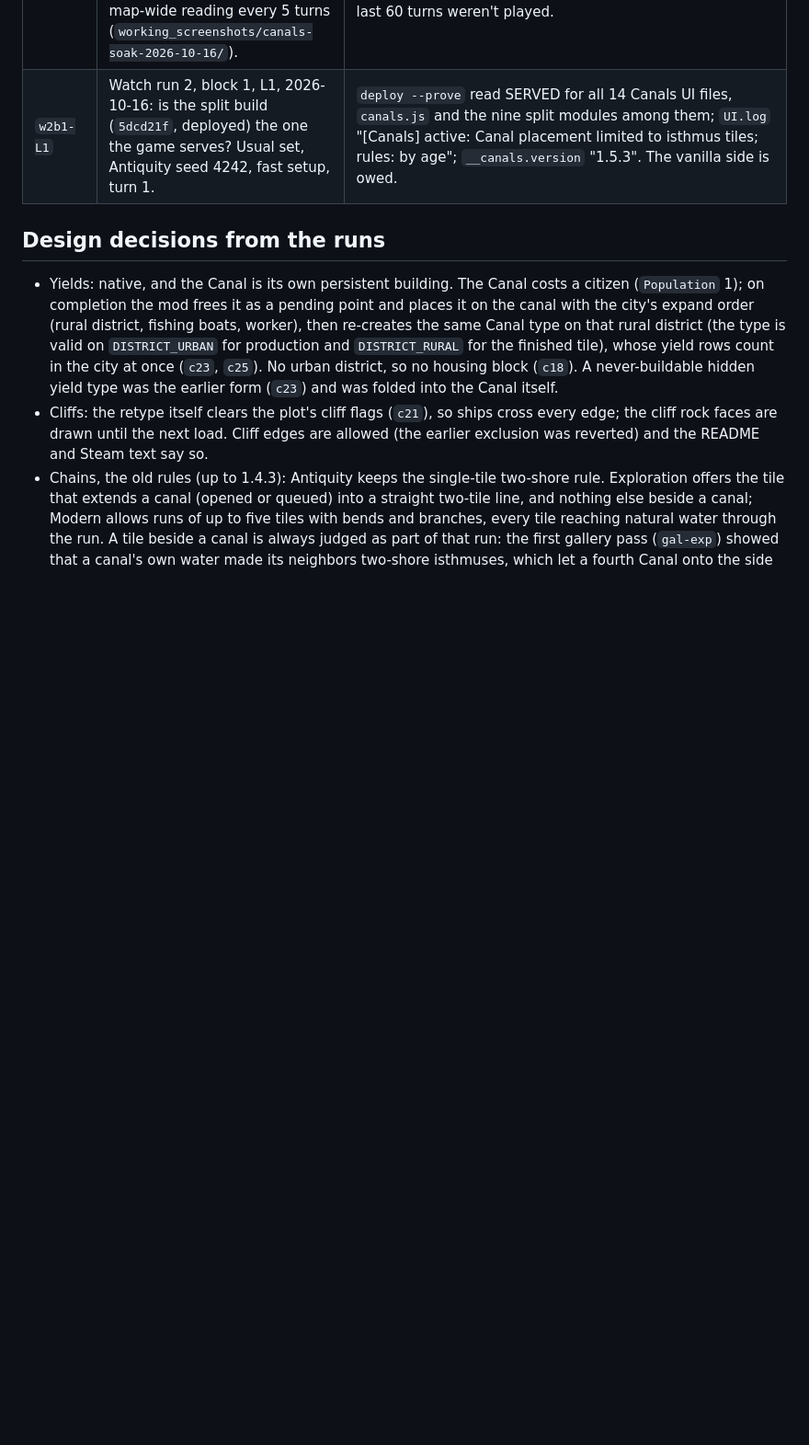
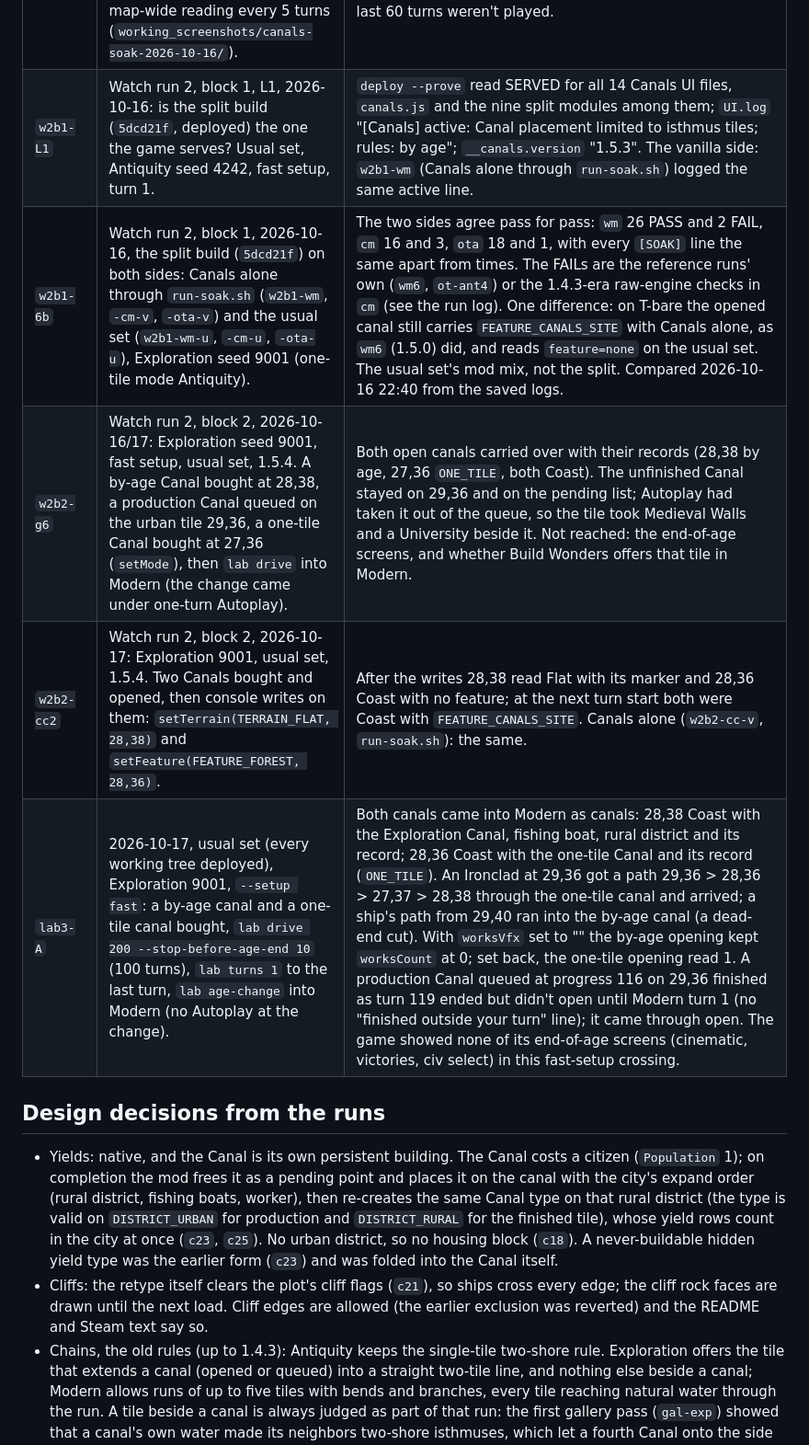
Before and after one commit to tmtmiller1/civilizationvii_canals, a Markdown page: docs/verification-runs.md, the part around one of its changes. Shown at 92% size. GitHub-like rendering; blank space fills up the shorter version.

```diff
--- a/docs/verification-runs.md
+++ b/docs/verification-runs.md
@@ -179,7 +179,11 @@ How it works has the current steps.
 | `ow-s12d` | Overnight 2026-10-16 soak: the installed copy, usual set, Antiquity seed 4242, an Antiquity Canal bought at 66,13 on turn 1, then one-turn Autoplay (the local civ AI-played) through the age's end at turn 130 into Exploration. | Sites in Antiquity: `aiSites()` 0 or 1 across 130 turns ("site marked for AI 1 at 8,36 (saves 23)", later 8,39); no AI Canal. The AI playing the local civ put a Jinja (sea) on the canal tile. The age change under Autoplay: at Exploration turn 1 the tile read Flat with the Canal and the Jinja, by turn 4 Coast again, owner unchanged; a Cog placed at 66,15 pathed 66,15 > 66,14 > 66,13 in one turn and moved into the canal. So an open canal carries over and a ship paths into it after, watched under one-turn Autoplay rather than through the end-of-age screens; the one-tile mode wasn't tried. Exploration then had 2 AI sites by turn 4 |
 | `ow-s12d-exp` | The same game as `ow-s12d` carried on: Exploration 1-~140, the transition, Modern to game turn 266, one-turn Autoplay. | Exploration: the canal stayed Coast, AI sites 1 to 3, no AI canal. Modern: the canal came over as `BUILDING_CANAL_MODERN`, Coast through turn 81. At about Modern turn 88, where the age's progress then stayed (88 of 140, the age over, play going on), the mod logged "the age is over: 1 canal tile(s) to land ahead of the save", and the tile stayed Flat land on its rural district for the rest of the game (still Flat at 266); a Mortar stood on it at turn 121. S12c's Modern progress stopped the same way at 116. Finding, not judged: after the last age ends, canals stay land in the turns played on. AI sites up to 5 in Modern, no AI canal; AIs 1, 2 and 3 queued Modern Dams from turn 221 |
 | `s13` | 2026-10-16 soak on the build with the Ageless and plain-building fixes (`d3f2712`, deployed to `Mods/canals` and proven served), usual set, Antiquity seed 4242 (Heian-Kyo), Engineering researched by turn 10, an Antiquity Canal bought at 66,13 on turn 10, then 135 turns of one-turn Autoplay (Antiquity to its end at turn 80, Exploration 1-67), a map-wide reading every 5 turns (`working_screenshots/canals-soak-2026-10-16/`). | No crash, no crash report, no error from a Canals file in 11,628 log lines. The purchase landed on the rural district and opened in 1 s with the fishing boat, 1,200 gold once. The canal stayed Coast and the player's through Antiquity; the AI playing the local civ put a Jinja (sea) on it, as in `ow-s12d`. At Exploration turn 1 the tile read Flat with its Canal and Jinja, Coast again by turn 7 and through turn 67. AI sites: none marked in Antiquity until turn 80, then 1 to 4 in Exploration; no AI queued or built a Canal. Antiquity ran short (progress 25 to 70 between turns 25 and 30), so its last 60 turns weren't played. |
-| `w2b1-L1` | Watch run 2, block 1, L1, 2026-10-16: is the split build (`5dcd21f`, deployed) the one the game serves? Usual set, Antiquity seed 4242, fast setup, turn 1. | `deploy --prove` read SERVED for all 14 Canals UI files, `canals.js` and the nine split modules among them; `UI.log` "[Canals] active: Canal placement limited to isthmus tiles; rules: by age"; `__canals.version` "1.5.3". The vanilla side is owed. |
+| `w2b1-L1` | Watch run 2, block 1, L1, 2026-10-16: is the split build (`5dcd21f`, deployed) the one the game serves? Usual set, Antiquity seed 4242, fast setup, turn 1. | `deploy --prove` read SERVED for all 14 Canals UI files, `canals.js` and the nine split modules among them; `UI.log` "[Canals] active: Canal placement limited to isthmus tiles; rules: by age"; `__canals.version` "1.5.3". The vanilla side: `w2b1-wm` (Canals alone through `run-soak.sh`) logged the same active line. |
+| `w2b1-6b` | Watch run 2, block 1, 2026-10-16, the split build (`5dcd21f`) on both sides: Canals alone through `run-soak.sh` (`w2b1-wm`, `-cm-v`, `-ota-v`) and the usual set (`w2b1-wm-u`, `-cm-u`, `-ota-u`), Exploration seed 9001 (one-tile mode Antiquity). | The two sides agree pass for pass: `wm` 26 PASS and 2 FAIL, `cm` 16 and 3, `ota` 18 and 1, with every `[SOAK]` line the same apart from times. The FAILs are the reference runs' own (`wm6`, `ot-ant4`) or the 1.4.3-era raw-engine checks in `cm` (see the run log). One difference: on T-bare the opened canal still carries `FEATURE_CANALS_SITE` with Canals alone, as `wm6` (1.5.0) did, and reads `feature=none` on the usual set. The usual set's mod mix, not the split. Compared 2026-10-16 22:40 from the saved logs. |
+| `w2b2-g6` | Watch run 2, block 2, 2026-10-16/17: Exploration seed 9001, fast setup, usual set, 1.5.4. A by-age Canal bought at 28,38, a production Canal queued on the urban tile 29,36, a one-tile Canal bought at 27,36 (`setMode`), then `lab drive` into Modern (the change came under one-turn Autoplay). | Both open canals carried over with their records (28,38 by age, 27,36 `ONE_TILE`, both Coast). The unfinished Canal stayed on 29,36 and on the pending list; Autoplay had taken it out of the queue, so the tile took Medieval Walls and a University beside it. Not reached: the end-of-age screens, and whether Build Wonders offers that tile in Modern. |
+| `w2b2-cc2` | Watch run 2, block 2, 2026-10-17: Exploration 9001, usual set, 1.5.4. Two Canals bought and opened, then console writes on them: `setTerrain(TERRAIN_FLAT, 28,38)` and `setFeature(FEATURE_FOREST, 28,36)`. | After the writes 28,38 read Flat with its marker and 28,36 Coast with no feature; at the next turn start both were Coast with `FEATURE_CANALS_SITE`. Canals alone (`w2b2-cc-v`, `run-soak.sh`): the same. |
+| `lab3-A` | 2026-10-17, usual set (every working tree deployed), Exploration 9001, `--setup fast`: a by-age canal and a one-tile canal bought, `lab drive 200 --stop-before-age-end 10` (100 turns), `lab turns 1` to the last turn, `lab age-change` into Modern (no Autoplay at the change). | Both canals came into Modern as canals: 28,38 Coast with the Exploration Canal, fishing boat, rural district and its record; 28,36 Coast with the one-tile Canal and its record (`ONE_TILE`). An Ironclad at 29,36 got a path 29,36 > 28,36 > 27,37 > 28,38 through the one-tile canal and arrived; a ship's path from 29,40 ran into the by-age canal (a dead-end cut). With `worksVfx` set to "" the by-age opening kept `worksCount` at 0; set back, the one-tile opening read 1. A production Canal queued at progress 116 on 29,36 finished as turn 119 ended but didn't open until Modern turn 1 (no "finished outside your turn" line); it came through open. The game showed none of its end-of-age screens (cinematic, victories, civ select) in this fast-setup crossing. |
 
 ## Design decisions from the runs
 
```
Also changed, not shown: other parts of docs/verification-runs.md (+3 -4 lines), README.md (+2 -2 lines).
